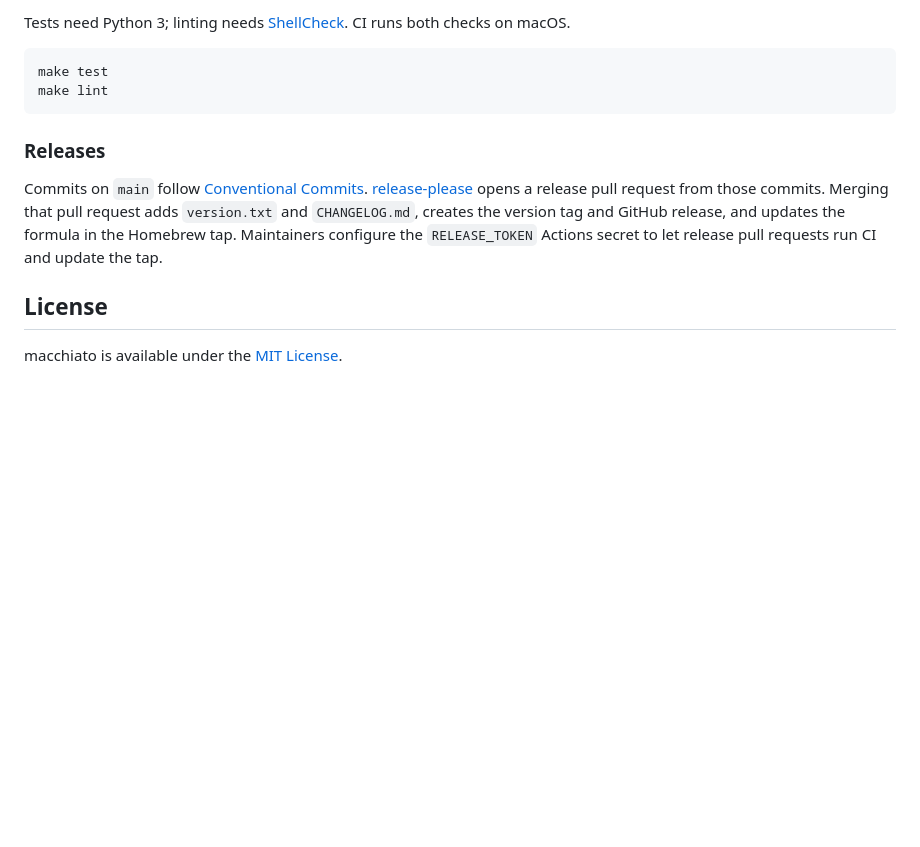
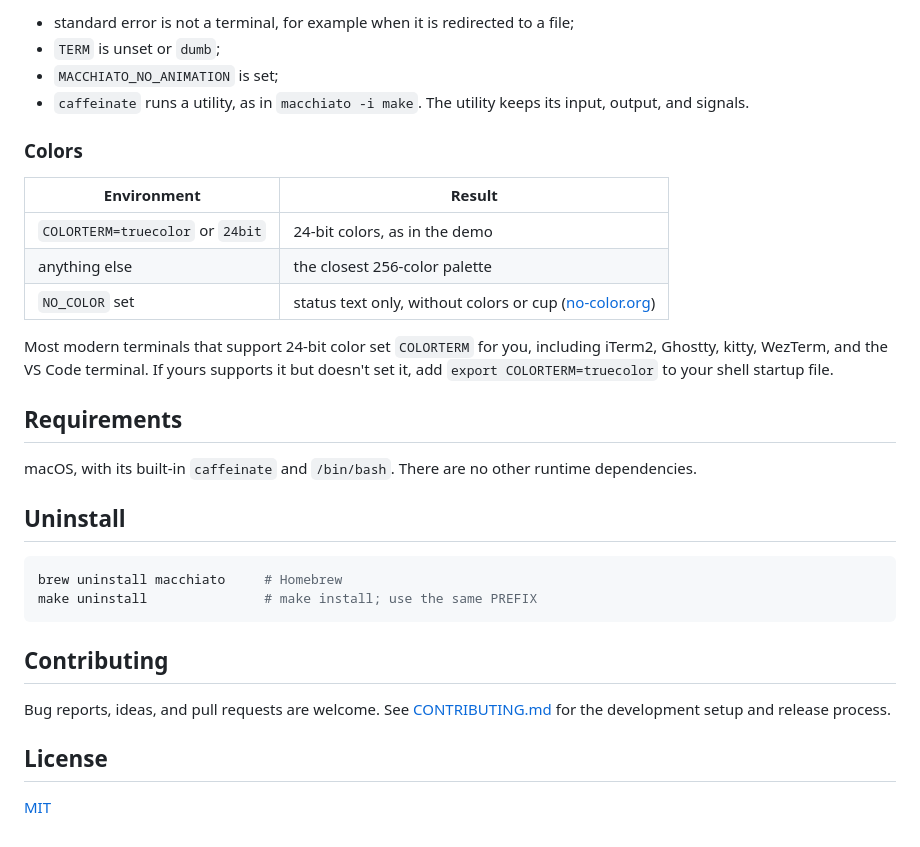
Before and after one commit to MauroCicerchia/macchiato, a Markdown page: README.md, the part around one of its changes. Drawn GitHub-style; blank space fills up the shorter version.

````diff
--- a/README.md
+++ b/README.md
@@ -72,15 +48,34 @@ Bug reports and ideas are welcome in [GitHub Issues](https://github.com/MauroCic
 
-Tests need Python 3; linting needs [ShellCheck](https://www.shellcheck.net/). CI runs both checks on macOS.
+- standard error is not a terminal, for example when it is redirected to a file;
+- `TERM` is unset or `dumb`;
+- `MACCHIATO_NO_ANIMATION` is set;
+- `caffeinate` runs a utility, as in `macchiato -i make`. The utility keeps its input, output, and signals.
+
+### Colors
+
+| Environment | Result |
+| --- | --- |
+| `COLORTERM=truecolor` or `24bit` | 24-bit colors, as in the demo |
+| anything else | the closest 256-color palette |
+| `NO_COLOR` set | status text only, without colors or cup ([no-color.org](https://no-color.org)) |
+
+Most modern terminals that support 24-bit color set `COLORTERM` for you, including iTerm2, Ghostty, kitty, WezTerm, and the VS Code terminal. If yours supports it but doesn't set it, add `export COLORTERM=truecolor` to your shell startup file.
+
+## Requirements
+
+macOS, with its built-in `caffeinate` and `/bin/bash`. There are no other runtime dependencies.
+
+## Uninstall
 
 ```sh
-make test
-make lint
+brew uninstall macchiato     # Homebrew
+make uninstall               # make install; use the same PREFIX
 ```
 
-### Releases
+## Contributing
 
-Commits on `main` follow [Conventional Commits](https://www.conventionalcommits.org/). [release-please](https://github.com/googleapis/release-please) opens a release pull request from those commits. Merging that pull request adds `version.txt` and `CHANGELOG.md`, creates the version tag and GitHub release, and updates the formula in the Homebrew tap. Maintainers configure the `RELEASE_TOKEN` Actions secret to let release pull requests run CI and update the tap.
+Bug reports, ideas, and pull requests are welcome. See [CONTRIBUTING.md](CONTRIBUTING.md) for the development setup and release process.
 
 ## License
 
-macchiato is available under the [MIT License](LICENSE).
+[MIT](LICENSE)
````
Also changed, not shown: other parts of README.md (+20 -44 lines), .github/pull_request_template.md (added, +9 -0 lines), AGENTS.md (+7 -2 lines), CONTRIBUTING.md (added, +66 -0 lines), SECURITY.md (added, +7 -0 lines), docs/product.md (+7 -4 lines), docs/demo.gif (added), 4 other files.
